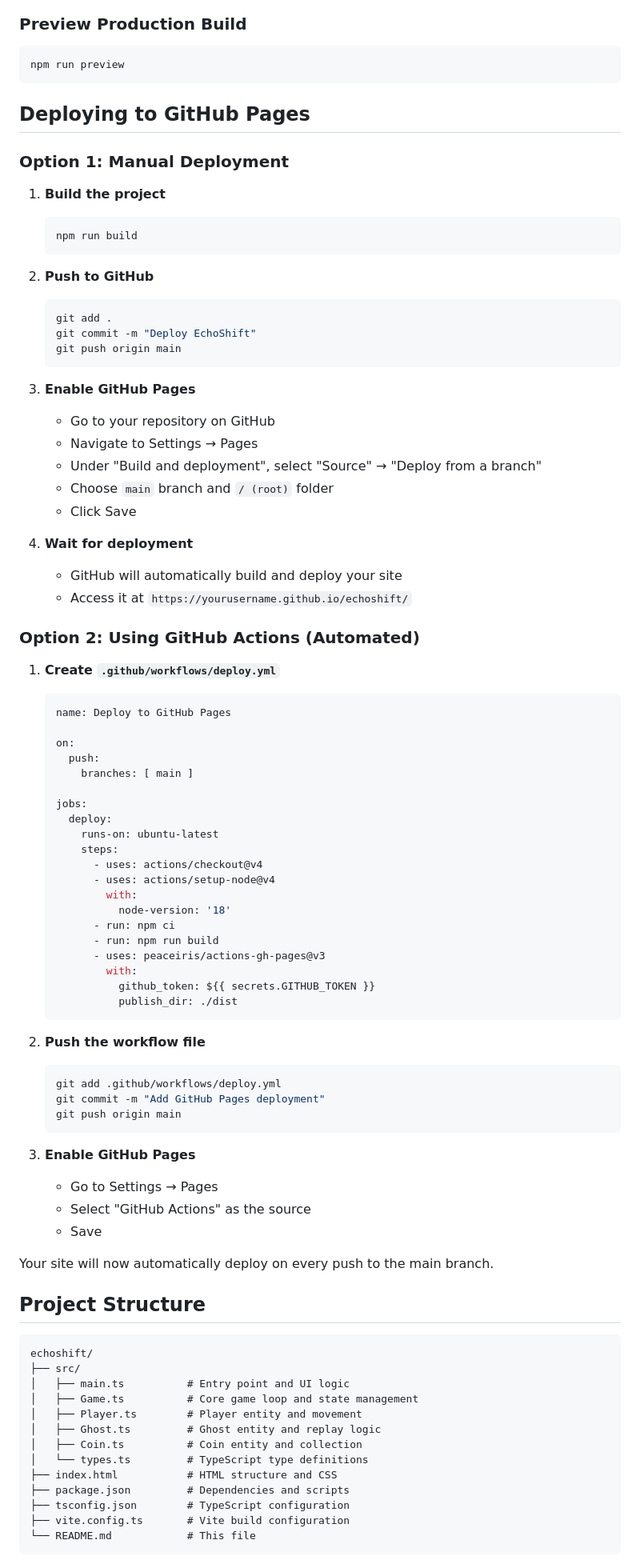
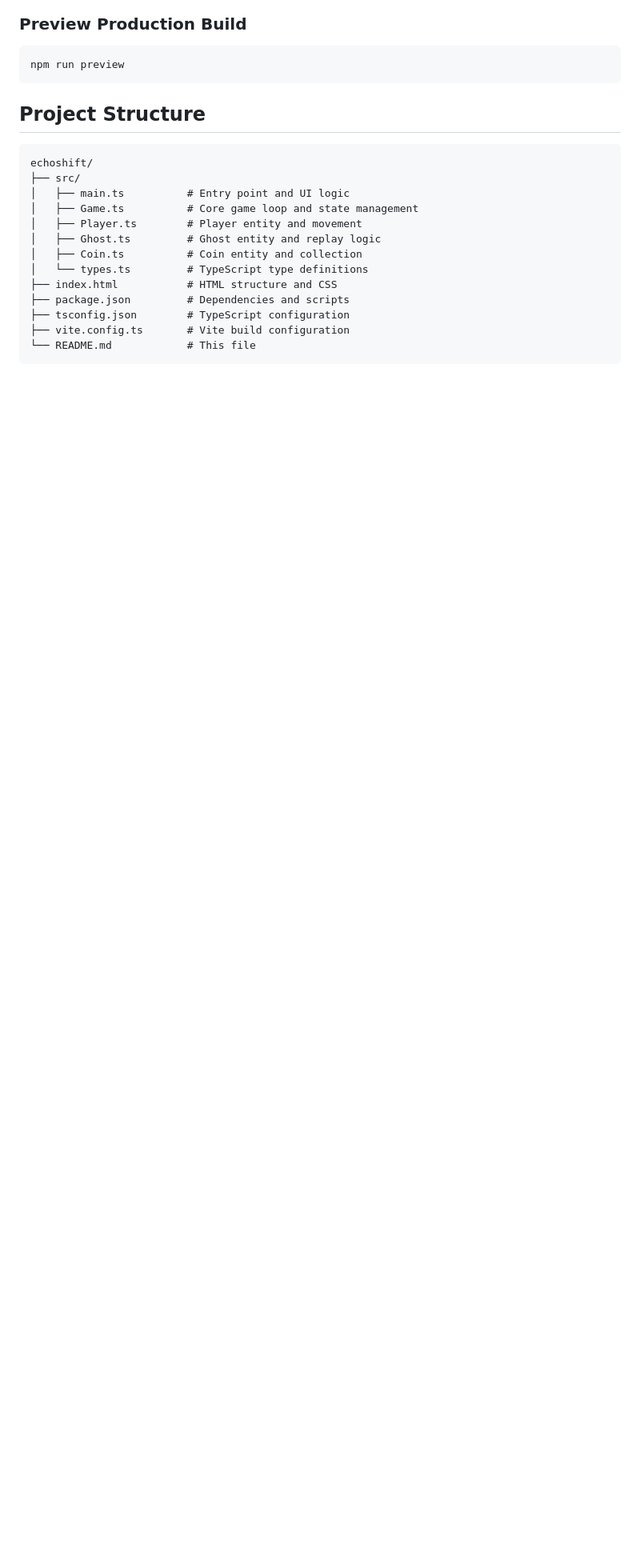
Before and after one commit to LakshmiNarayanan2003/echoshift, a Markdown page: README.md, the part around the change. Shown at 80% size. Rendered like a GitHub page; blank space fills up the shorter version.

````diff
--- a/README.md
+++ b/README.md
@@ -66,73 +66,6 @@ The built files will be in the `dist/` directory.
 ```bash
 npm run preview
 ```
-
-## Deploying to GitHub Pages
-
-### Option 1: Manual Deployment
-
-1. **Build the project**
-   ```bash
-   npm run build
-   ```
-
-2. **Push to GitHub**
-   ```bash
-   git add .
-   git commit -m "Deploy EchoShift"
-   git push origin main
-   ```
-
-3. **Enable GitHub Pages**
-   - Go to your repository on GitHub
-   - Navigate to Settings → Pages
-   - Under "Build and deployment", select "Source" → "Deploy from a branch"
-   - Choose `main` branch and `/ (root)` folder
-   - Click Save
-
-4. **Wait for deployment**
-   - GitHub will automatically build and deploy your site
-   - Access it at `https://yourusername.github.io/echoshift/`
-
-### Option 2: Using GitHub Actions (Automated)
-
-1. **Create `.github/workflows/deploy.yml`**
-   ```yaml
-   name: Deploy to GitHub Pages
-
-   on:
-     push:
-       branches: [ main ]
-
-   jobs:
-     deploy:
-       runs-on: ubuntu-latest
-       steps:
-         - uses: actions/checkout@v4
-         - uses: actions/setup-node@v4
-           with:
-             node-version: '18'
-         - run: npm ci
-         - run: npm run build
-         - uses: peaceiris/actions-gh-pages@v3
-           with:
-             github_token: ${{ secrets.GITHUB_TOKEN }}
-             publish_dir: ./dist
-   ```
-
-2. **Push the workflow file**
-   ```bash
-   git add .github/workflows/deploy.yml
-   git commit -m "Add GitHub Pages deployment"
-   git push origin main
-   ```
-
-3. **Enable GitHub Pages**
-   - Go to Settings → Pages
-   - Select "GitHub Actions" as the source
-   - Save
-
-Your site will now automatically deploy on every push to the main branch.
 
 ## Project Structure
 
````
